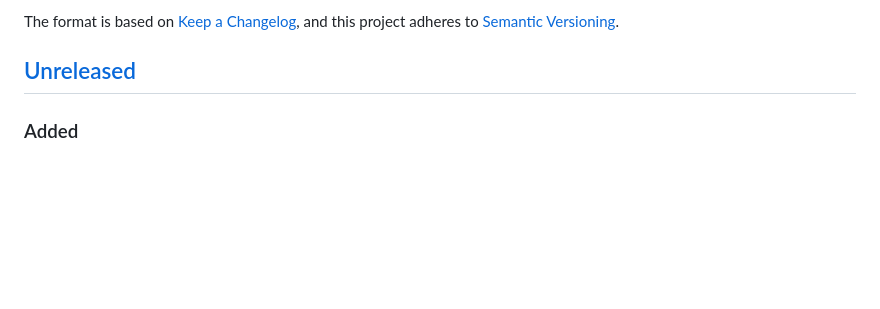
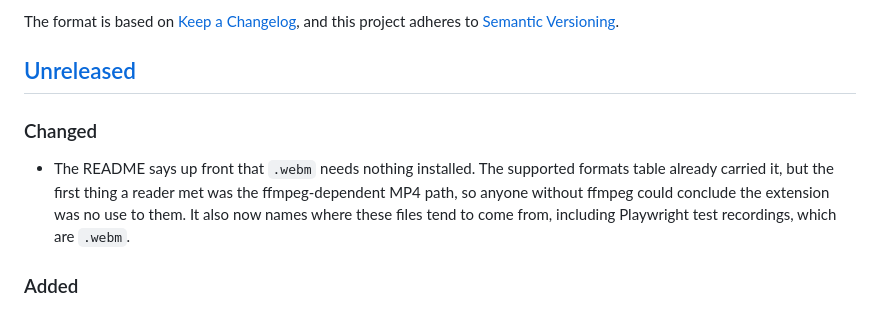
Before and after one commit to yutabee/vscode-unmute-video, a Markdown page: CHANGELOG.md, the part around the change. Drawn GitHub-style; blank space fills up the shorter version.

Commit message:
docs: say up front that WebM needs nothing installed
The supported formats table already recorded it, but the first thing a
reader met was the ffmpeg-dependent MP4 path. Someone without ffmpeg, or on
a machine where they cannot install it, could reasonably conclude the
extension was no use to them when one of the four formats works as-is.

Also names where these files tend to come from. Playwright records its test
videos as .webm, which is the case that needs no setup at all; Cypress
records .mp4, which does need ffmpeg, so the two are named separately
rather than lumped together.

Closes #133

```diff
--- a/CHANGELOG.md
+++ b/CHANGELOG.md
@@ -6,6 +6,14 @@ The format is based on [Keep a Changelog](https://keepachangelog.com/en/1.1.0/),
 and this project adheres to [Semantic Versioning](https://semver.org/spec/v2.0.0.html).
 
 ## [Unreleased]
+
+### Changed
+
+- The README says up front that `.webm` needs nothing installed. The supported
+  formats table already carried it, but the first thing a reader met was the
+  ffmpeg-dependent MP4 path, so anyone without ffmpeg could conclude the
+  extension was no use to them. It also now names where these files tend to come
+  from, including Playwright test recordings, which are `.webm`.
 
 ### Added
 
```
Also changed, not shown: README.md (+5 -0 lines).
